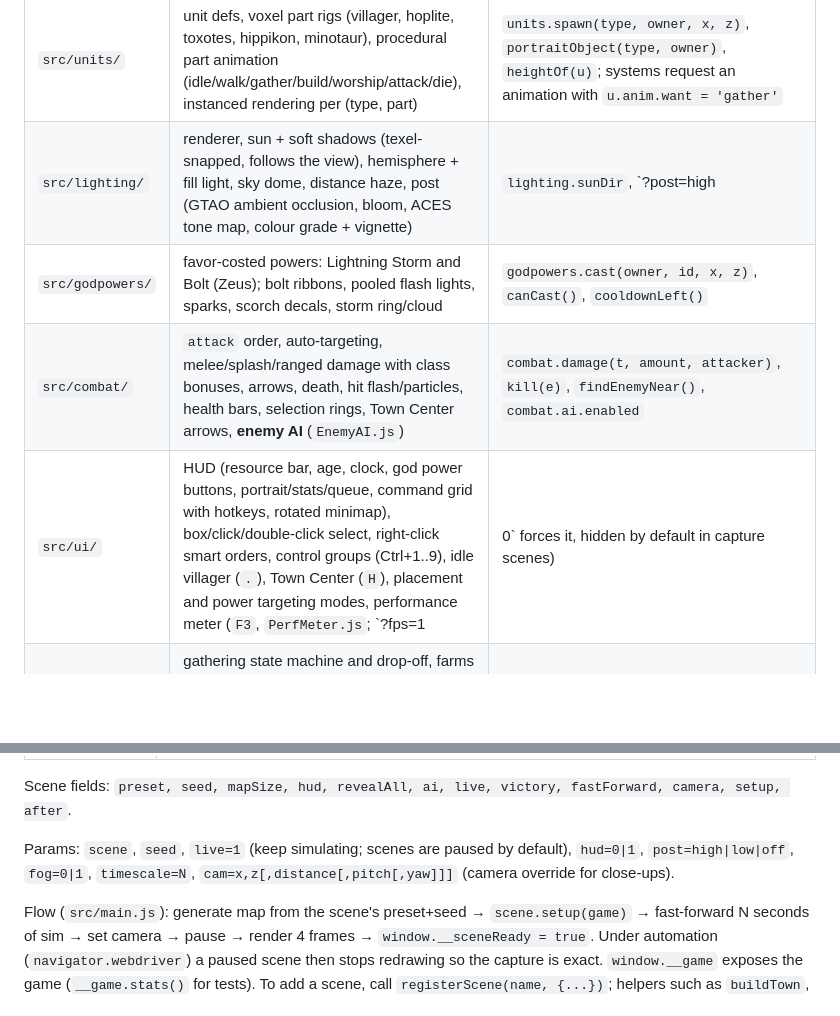
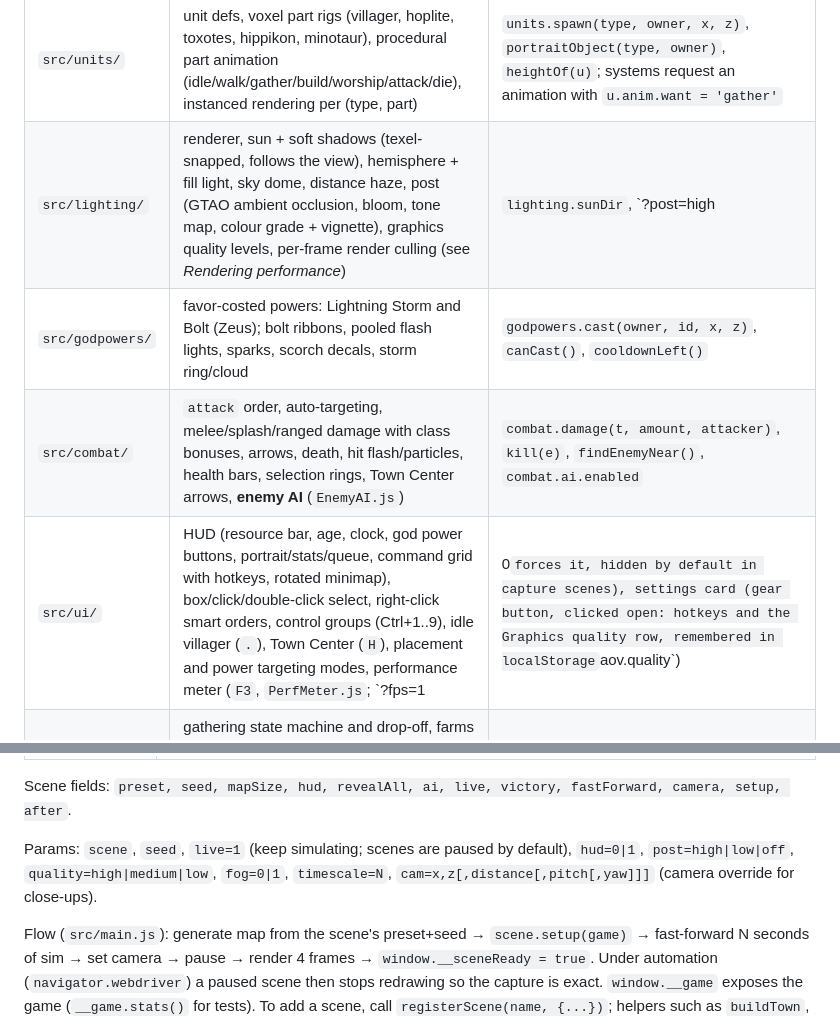
Before and after one commit to slamcoderpt/ageofvoxel, a Markdown page: ARCHITECTURE.md, 2 parts joined by grey strips. Rendered like a GitHub page; blank space fills up the shorter version.

```diff
--- a/ARCHITECTURE.md
+++ b/ARCHITECTURE.md
@@ -23,10 +23,10 @@ its owner. Shared code lives in `src/core/`.
 | `src/terrain/` | voxel heightfield mesh (chunked, per-vertex AO), ground palette, animated water shader, trees / gold mines / berry bushes (instanced, bucketed by map chunk), resource definitions | `terrain.spawnResource(type, tx, tz, {variant})`, `removeResource(e)`, `clearRect()` |
 | `src/buildings/` | Greek building defs + voxel models (Town Center, House, Storehouse, Farm, Temple, Military Academy), placement ghost/validation, construction (`build` order), destruction, rendering | `buildings.spawn(type, owner, tx, tz, {built})`, `canPlace()`, `placement.begin/hover/confirm/cancel`, `destroy(b)`, `geometry(type)` |
 | `src/units/` | unit defs, voxel part rigs (villager, hoplite, toxotes, hippikon, minotaur), procedural part animation (idle/walk/gather/build/worship/attack/die), instanced rendering per (type, part) | `units.spawn(type, owner, x, z)`, `portraitObject(type, owner)`, `heightOf(u)`; systems request an animation with `u.anim.want = 'gather'` |
-| `src/lighting/` | renderer, sun + soft shadows (texel-snapped, follows the view), hemisphere + fill light, sky dome, distance haze, post (GTAO ambient occlusion, bloom, ACES tone map, colour grade + vignette) | `lighting.sunDir`, `?post=high|low|off`; objects opt out of AO with `obj.userData.noAO = true` |
+| `src/lighting/` | renderer, sun + soft shadows (texel-snapped, follows the view), hemisphere + fill light, sky dome, distance haze, post (GTAO ambient occlusion, bloom, tone map, colour grade + vignette), graphics quality levels, per-frame render culling (see *Rendering performance*) | `lighting.sunDir`, `?post=high|low|off`, `?quality=high|medium|low`, `lighting.setQuality(q)`; objects opt out of AO with `obj.userData.noAO = true`; `obj.userData.depthGeometry` is drawn instead of `obj.geometry` in the shadow and AO passes |
 | `src/godpowers/` | favor-costed powers: Lightning Storm and Bolt (Zeus); bolt ribbons, pooled flash lights, sparks, scorch decals, storm ring/cloud | `godpowers.cast(owner, id, x, z)`, `canCast()`, `cooldownLeft()` |
 | `src/combat/` | `attack` order, auto-targeting, melee/splash/ranged damage with class bonuses, arrows, death, hit flash/particles, health bars, selection rings, Town Center arrows, **enemy AI** (`EnemyAI.js`) | `combat.damage(t, amount, attacker)`, `kill(e)`, `findEnemyNear()`, `combat.ai.enabled` |
-| `src/ui/` | HUD (resource bar, age, clock, god power buttons, portrait/stats/queue, command grid with hotkeys, rotated minimap), box/click/double-click select, right-click smart orders, control groups (Ctrl+1..9), idle villager (`.`), Town Center (`H`), placement and power targeting modes, performance meter (`F3`, `PerfMeter.js`; `?fps=1|0` forces it, hidden by default in capture scenes) | `ui.message(text)`, `ui.selection.set(ids)`, `ui.setVisible(bool)` |
+| `src/ui/` | HUD (resource bar, age, clock, god power buttons, portrait/stats/queue, command grid with hotkeys, rotated minimap), box/click/double-click select, right-click smart orders, control groups (Ctrl+1..9), idle villager (`.`), Town Center (`H`), placement and power targeting modes, performance meter (`F3`, `PerfMeter.js`; `?fps=1|0` forces it, hidden by default in capture scenes), settings card (gear button, clicked open: hotkeys and the Graphics quality row, remembered in localStorage `aov.quality`) | `ui.message(text)`, `ui.selection.set(ids)`, `ui.setVisible(bool)` |
 | `src/economy/` | gathering state machine and drop-off, farms (row-by-row harvest, crop overlay), hunting (deer/boar herds, thrown spears, carcasses), fishing (shoals + fishing boats), stockpiles by drop-offs, worship → favor, population & cap, training queues, rally points, age advancement, the `economy` scene | `economy.train(b, type)`, `cancelTrain()`, `advanceAge(owner)`, `nearestResource()`, `nearestDropoff()`, `economy.wildlife.spawnHerd()`, `economy.fishing.spawnBoat()` |
 | `src/core/` | game loop (`Game.js`), entity store, events, players, map generation (`GameMap.js`), A* pathfinding + steering (`pathfinding.js`, `Movement.js`), orders (`Commands.js`), input, RTS camera, picking, fog of war, particles (`fx/`), voxel model + mesher + materials (`voxel.js`), composable shader patches, portraits, match end (`Victory.js`), **scene registry** (`scenes/`) | see below |
 
@@ -83,7 +83,8 @@ URL params select a reproducible setup (registered in `src/core/scenes/index.js`
 Scene fields: `preset, seed, mapSize, hud, revealAll, ai, live, victory, fastForward, camera, setup, after`.
 
 Params: `scene`, `seed`, `live=1` (keep simulating; scenes are paused by default), `hud=0|1`,
-`post=high|low|off`, `fog=0|1`, `timescale=N`, `cam=x,z[,distance[,pitch[,yaw]]]` (camera override for close-ups).
+`post=high|low|off`, `quality=high|medium|low`, `fog=0|1`, `timescale=N`, `cam=x,z[,distance[,pitch[,yaw]]]`
+(camera override for close-ups).
 
 Flow (`src/main.js`): generate map from the scene's preset+seed → `scene.setup(game)` → fast-forward N seconds
 of sim → set camera → pause → render 4 frames → `window.__sceneReady = true`. Under automation
```
Also changed, not shown: other parts of ARCHITECTURE.md (+49 -3 lines), README.md (+13 -3 lines).
